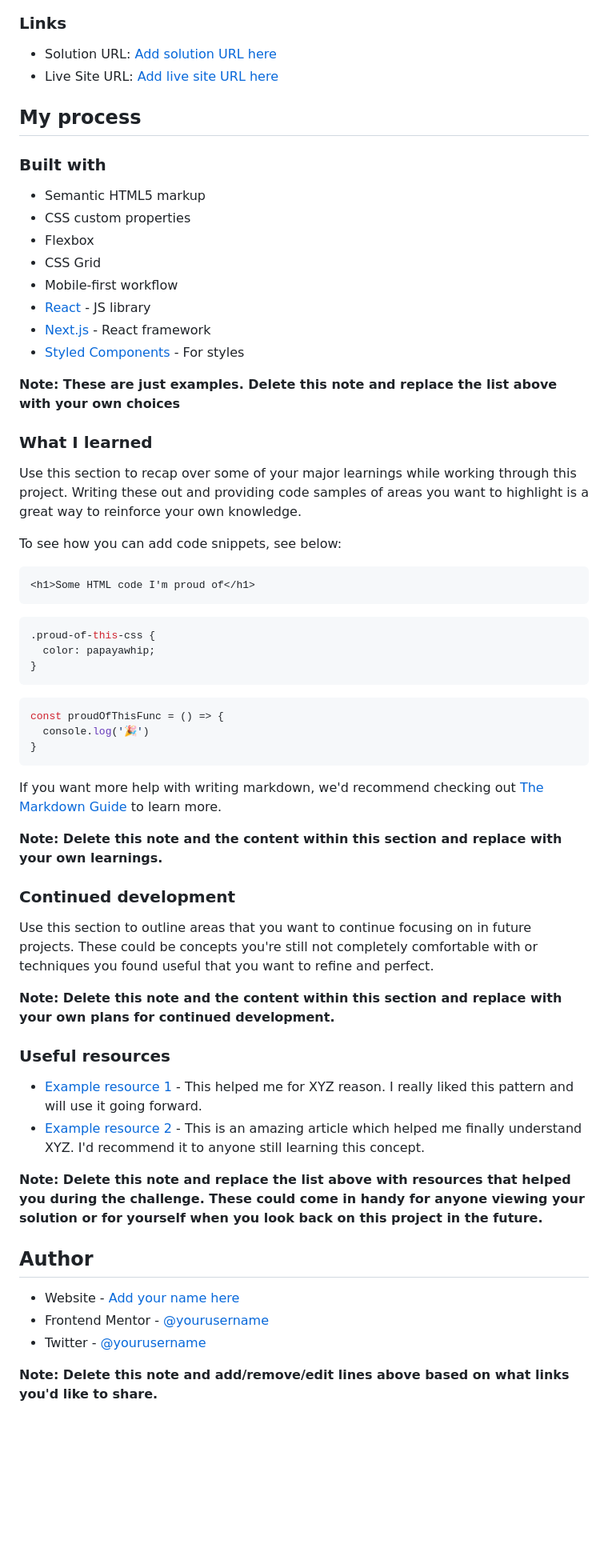
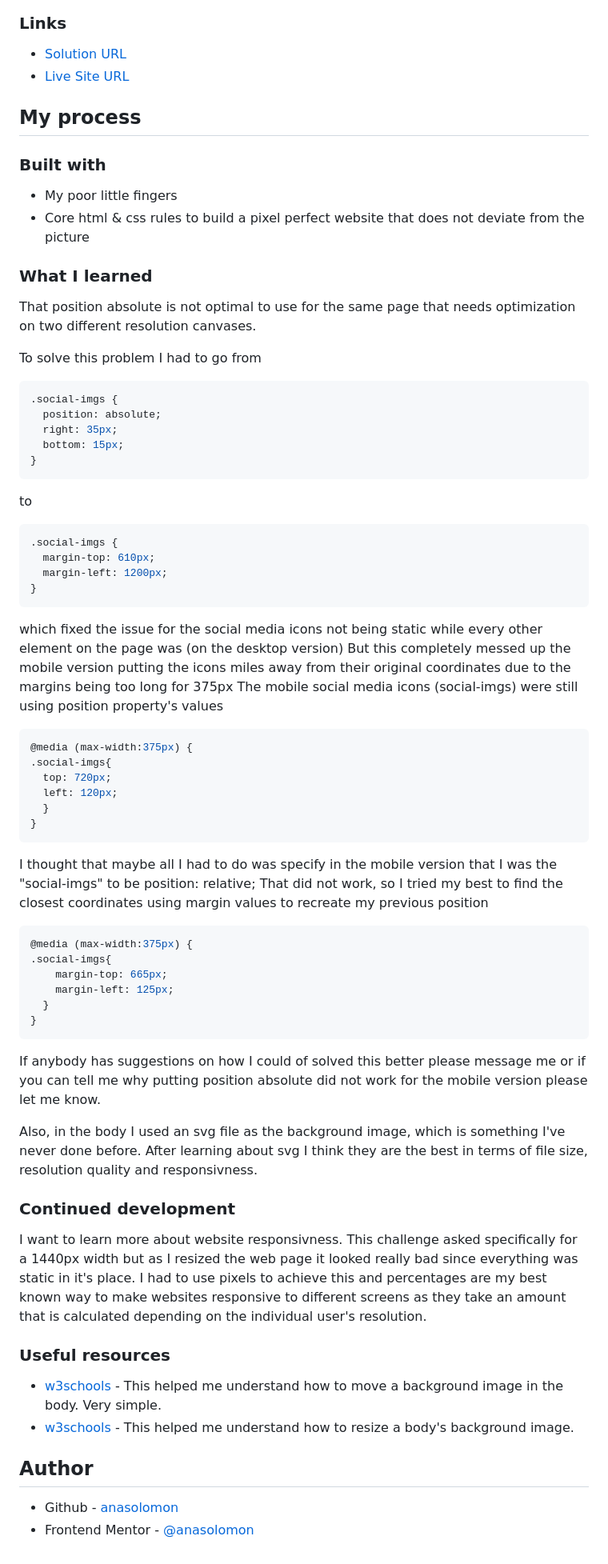
Before and after one commit to anasolomon/hubble, a Markdown page: README.md, the part around the change printed below. Shown: that part at 80% size. Rendered like a GitHub page; blank space fills up the shorter version.

````diff
--- a/README.md
+++ b/README.md
@@ -25,65 +25,73 @@ This is a solution to the [Huddle landing page with single introductory section
 
 ### Links
 
-- Solution URL: [Add solution URL here](https://your-solution-url.com)
-- Live Site URL: [Add live site URL here](https://your-live-site-url.com)
+- [Solution URL](https://github.com/anasolomon/hubble)
+- [Live Site URL](https://anasolomon.github.io/hubble/)
 
 ## My process
 
 ### Built with
 
-- Semantic HTML5 markup
-- CSS custom properties
-- Flexbox
-- CSS Grid
-- Mobile-first workflow
-- [React](https://reactjs.org/) - JS library
-- [Next.js](https://nextjs.org/) - React framework
-- [Styled Components](https://styled-components.com/) - For styles
+- My poor little fingers
+- Core html & css rules to build a pixel perfect website that does not deviate from the picture
 
-**Note: These are just examples. Delete this note and replace the list above with your own choices**
 
 ### What I learned
 
-Use this section to recap over some of your major learnings while working through this project. Writing these out and providing code samples of areas you want to highlight is a great way to reinforce your own knowledge.
+That position absolute is not optimal to use for the same page that needs optimization on two different resolution canvases.
 
-To see how you can add code snippets, see below:
+To solve this problem I had to go from
 
-```html
-<h1>Some HTML code I'm proud of</h1>
-```
 ```css
-.proud-of-this-css {
-  color: papayawhip;
+.social-imgs {
+  position: absolute;
+  right: 35px;
+  bottom: 15px;
 }
 ```
-```js
-const proudOfThisFunc = () => {
-  console.log('🎉')
+to
+```css
+.social-imgs {
+  margin-top: 610px;
+  margin-left: 1200px;
 }
 ```
+which fixed the issue for the social media icons not being static while every other element on the page was (on the desktop version)
+But this completely messed up the mobile version putting the icons miles away from their original coordinates due to the margins being too long for 375px
+The mobile social media icons (social-imgs) were still using position property's values
+```css
+@media (max-width:375px) {
+.social-imgs{
+  top: 720px;
+  left: 120px;
+  }
+}
+```
+I thought that maybe all I had to do was specify in the mobile version that I was the "social-imgs" to be position: relative;
+That did not work, so I tried my best to find the closest coordinates using margin values to recreate my previous position
+```css
+@media (max-width:375px) {
+.social-imgs{
+    margin-top: 665px;
+    margin-left: 125px;
+  }
+}
+```
+If anybody has suggestions on how I could of solved this better please message me or if you can tell me why putting position absolute did not work for the mobile version please let me know.
 
-If you want more help with writing markdown, we'd recommend checking out [The Markdown Guide](https://www.markdownguide.org/) to learn more.
+Also, in the body I used an svg file as the background image, which is something I've never done before. After learning about svg I think they are the best in terms of file size, resolution quality and responsivness.
 
-**Note: Delete this note and the content within this section and replace with your own learnings.**
 
 ### Continued development
 
-Use this section to outline areas that you want to continue focusing on in future projects. These could be concepts you're still not completely comfortable with or techniques you found useful that you want to refine and perfect.
-
-**Note: Delete this note and the content within this section and replace with your own plans for continued development.**
+I want to learn more about website responsivness. This challenge asked specifically for a 1440px width but as I resized the web page it looked really bad since everything was static in it's place. I had to use pixels to achieve this and percentages are my best known way to make websites responsive to different screens as they take an amount that is calculated depending on the individual user's resolution.
 
 ### Useful resources
 
-- [Example resource 1](https://www.example.com) - This helped me for XYZ reason. I really liked this pattern and will use it going forward.
-- [Example resource 2](https://www.example.com) - This is an amazing article which helped me finally understand XYZ. I'd recommend it to anyone still learning this concept.
-
-**Note: Delete this note and replace the list above with resources that helped you during the challenge. These could come in handy for anyone viewing your solution or for yourself when you look back on this project in the future.**
+- [w3schools](https://www.w3schools.com/cssref/pr_background-position.php) - This helped me understand how to move a background image in the body. Very simple.
+- [w3schools](https://www.w3schools.com/cssref/tryit.php?filename=trycss3_background-size) - This helped me understand how to resize a body's background image.
 
 ## Author
 
-- Website - [Add your name here](https://www.your-site.com)
-- Frontend Mentor - [@yourusername](https://www.frontendmentor.io/profile/yourusername)
-- Twitter - [@yourusername](https://www.twitter.com/yourusername)
-
-**Note: Delete this note and add/remove/edit lines above based on what links you'd like to share.**
+- Github - [anasolomon](https://github.com/anasolomon)
+- Frontend Mentor - [@anasolomon](https://www.frontendmentor.io/profile/anasolomon)
````
Also changed, not shown: other parts of README.md (+2 -2 lines).
